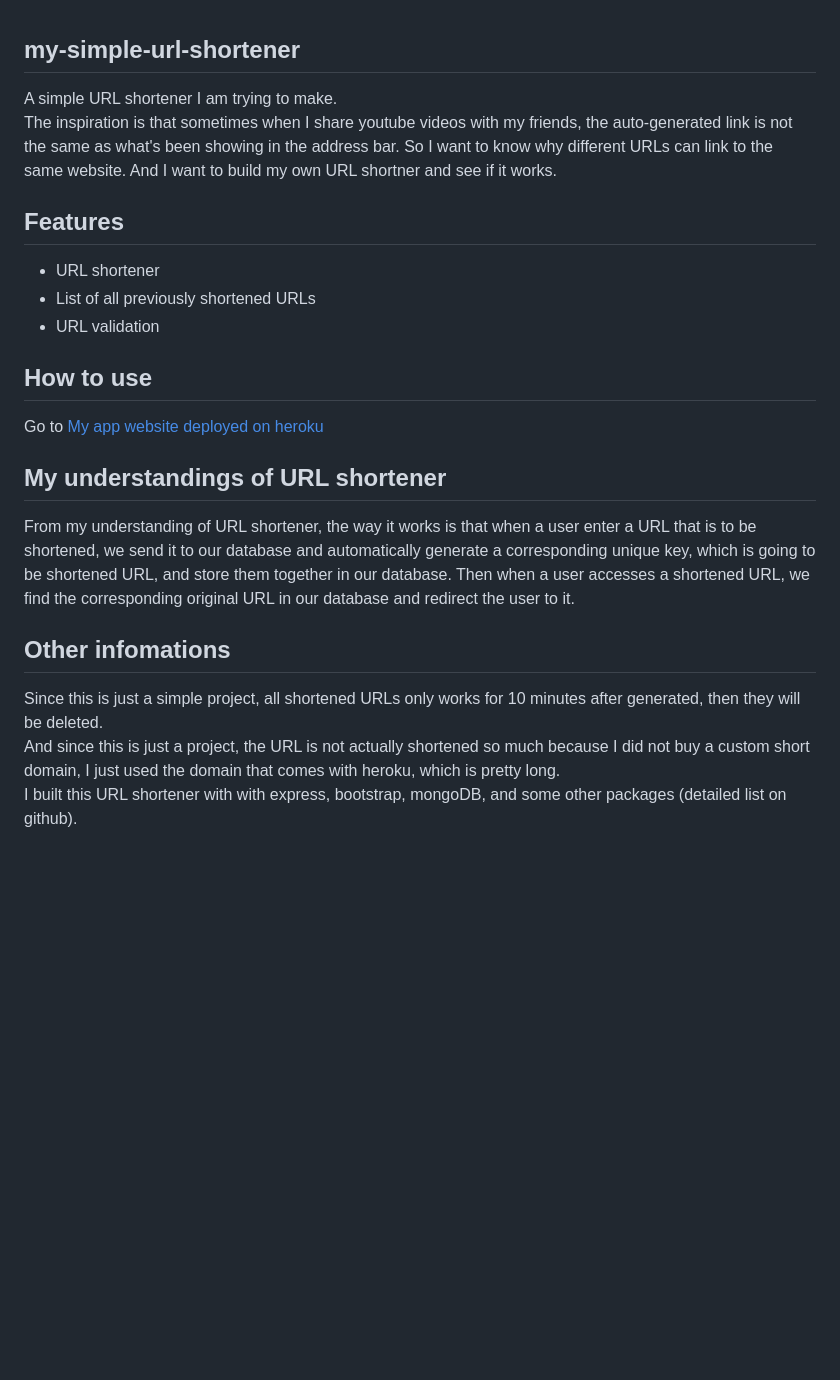
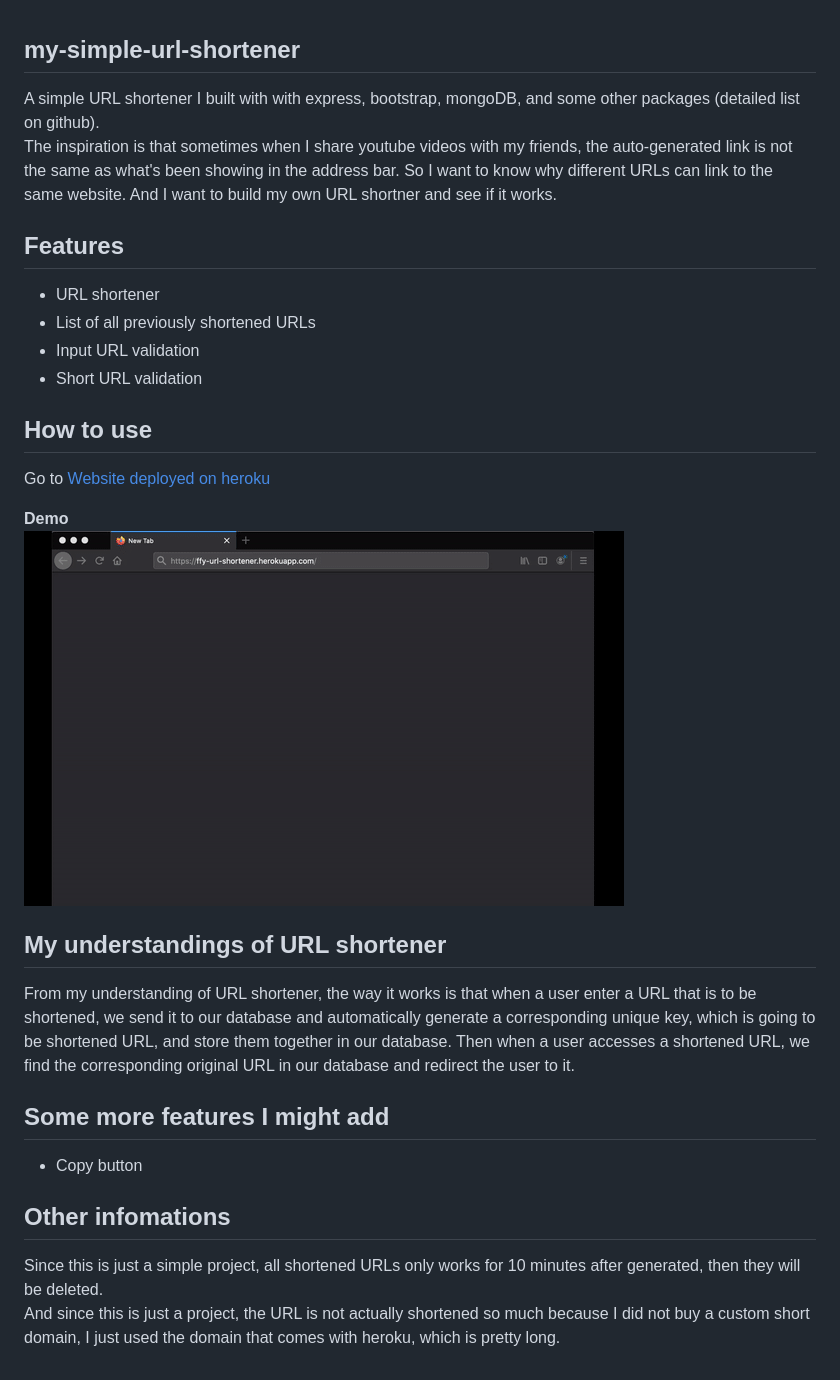
Before and after one commit to feiyangfan/my-simple-url-shortener, a Markdown page: README.md, the part around the change. Drawn GitHub-style; pictures changed too: readme-assets/demo.gif (added); blank space fills up the shorter version.

Commit message:
update readme, add demo gif

```diff
--- a/README.md
+++ b/README.md
@@ -1,15 +1,19 @@
 ## my-simple-url-shortener
-A simple URL shortener I am trying to make.
+A simple URL shortener I built with with express, bootstrap, mongoDB, and some other packages (detailed list on github).
  The inspiration is that sometimes when I share youtube videos with my friends, the auto-generated link is not the same as what's been showing in the address bar. So I want to know why different URLs can link to the same website. And I want to build my own URL shortner and see if it works.
 
 
 ## Features
 * URL shortener
 * List of all previously shortened URLs
-* URL validation
+* Input URL validation
+* Short URL validation
 
 ## How to use
-Go to [My app website deployed on heroku](https://ffy-url-shortener.herokuapp.com/)
+Go to [Website deployed on heroku](https://ffy-url-shortener.herokuapp.com/)
+
+**Demo**
+<img src="./readme-assets/demo.gif"	width="600px"  alt="demo">
 
 ## My understandings of URL shortener
 From my understanding of URL shortener, the way it works is that when a
@@ -19,7 +23,10 @@ From my understanding of URL shortener, the way it works is that when a
         accesses a shortened URL, we find the corresponding original URL in our
         database and redirect the user to it.
 
+## Some more features I might add
+* Copy button
+
+
 ## Other infomations
 Since this is just a simple project, all shortened URLs only works for 10 minutes after generated, then they will be deleted.
 And since this is just a project, the URL is not actually shortened so much because I did not buy a custom short domain, I just used the domain that comes with heroku, which is pretty long.
-I built this URL shortener with with express, bootstrap, mongoDB, and some other packages (detailed list on github).
```
